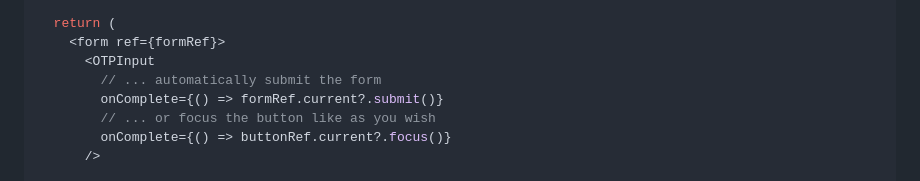
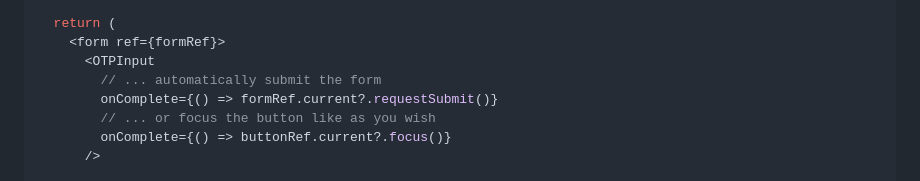
Before and after one commit to guilhermerodz/input-otp, a Markdown page: README.md, the part around the change. Rendered like a GitHub page; folded sections open.

Commit message:
Update example for auto submit to prevent page refreshes
Currently, the example shown for auto form submission can cause the page to reload as the form `onsubmit` handler isn't called by `form.submit` [see MDN](https://developer.mozilla.org/en-US/docs/Web/API/HTMLFormElement/submit). To call the form `onsubmit` you need to use `form.requestSubmit`

```diff
--- a/README.md
+++ b/README.md
@@ -277,7 +277,7 @@ export default function Page() {
     <form ref={formRef}>
       <OTPInput
         // ... automatically submit the form
-        onComplete={() => formRef.current?.submit()}
+        onComplete={() => formRef.current?.requestSubmit()}
         // ... or focus the button like as you wish
         onComplete={() => buttonRef.current?.focus()}
       />
```
